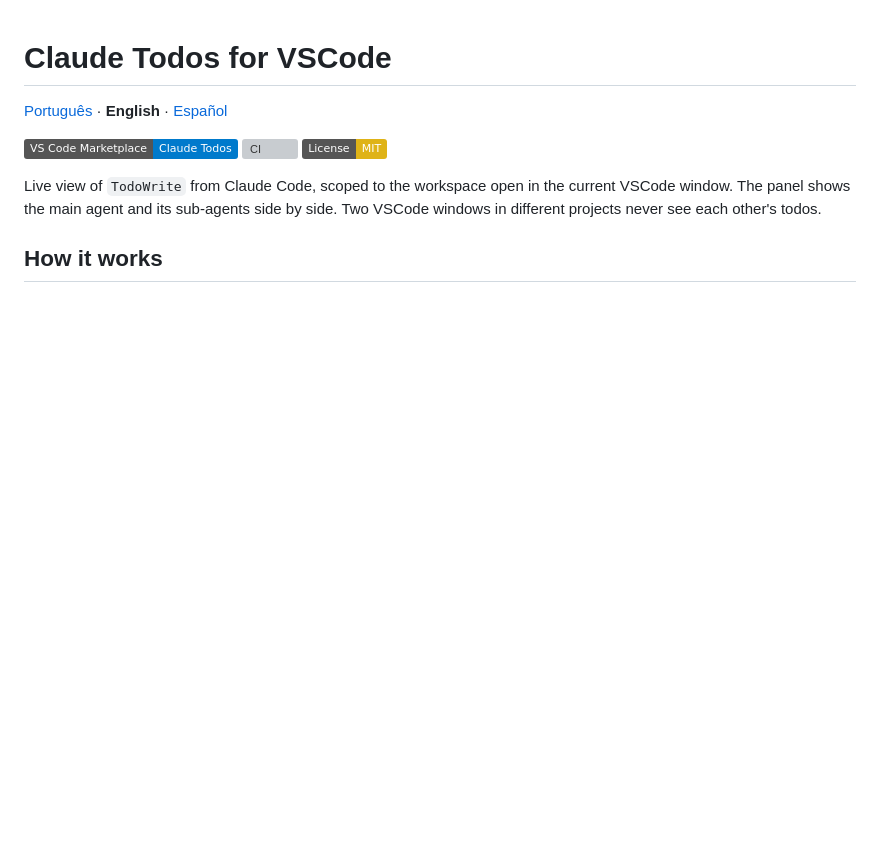
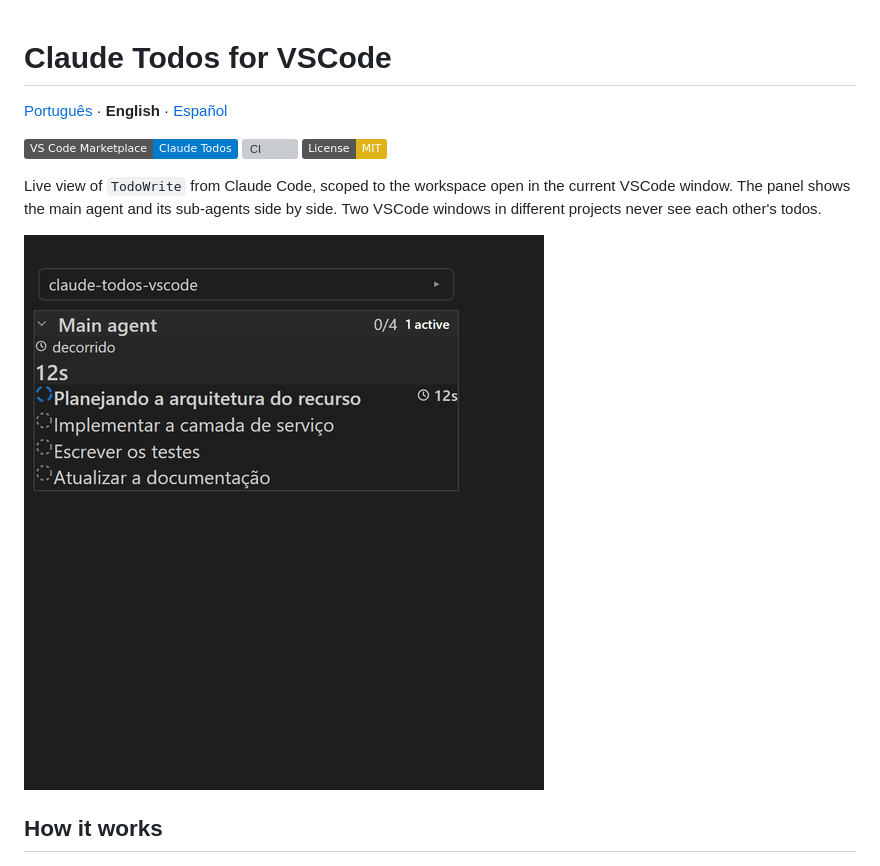
Before and after one commit to carlosdealmeida/claude-todos-vscode, a Markdown page: README.en.md, the part around the change. GitHub-like rendering; pictures changed too: screenshots/claude-todos-demo.gif (added); badges without logos; blank space fills up the shorter version; grey boxes are pictures that could not be loaded.

```diff
--- a/README.en.md
+++ b/README.en.md
@@ -7,6 +7,8 @@
 [![License: MIT](https://img.shields.io/badge/License-MIT-yellow.svg)](LICENSE)
 
 Live view of `TodoWrite` from Claude Code, scoped to the workspace open in the current VSCode window. The panel shows the main agent and its sub-agents side by side. Two VSCode windows in different projects never see each other's todos.
+
+![Claude Todos panel: main agent and sub-agents with tasks advancing from pending → in_progress → completed live, with per-task timings](screenshots/claude-todos-demo.gif)
 
 ## How it works
 
```
Also changed, not shown: README.es.md (+2 -0 lines), README.md (+2 -0 lines).
